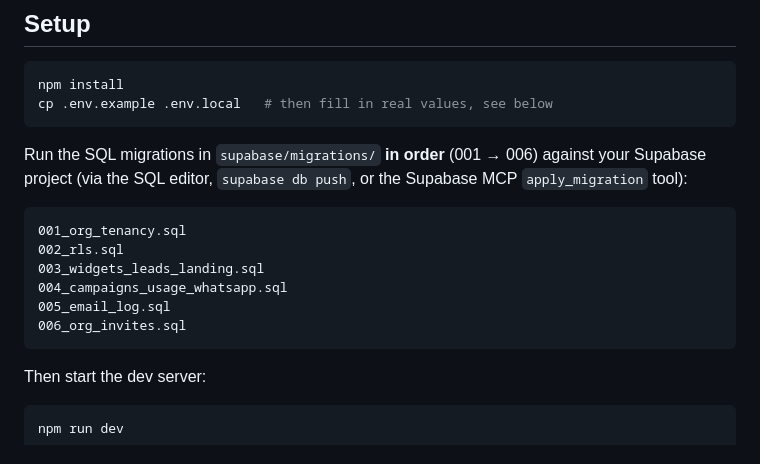
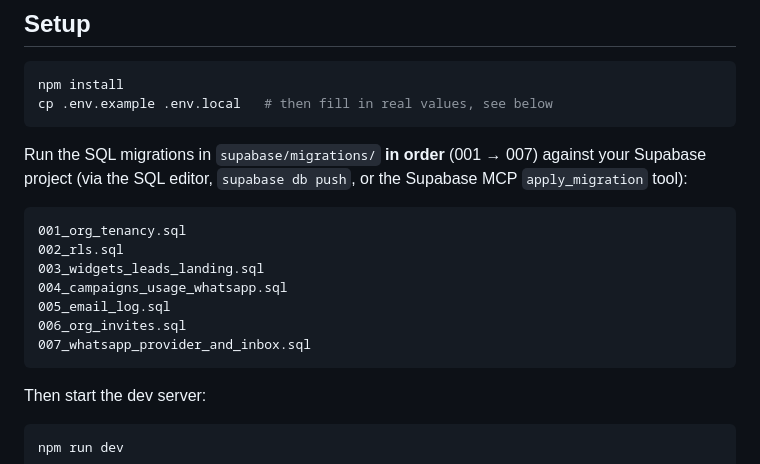
Before and after one commit to Shubochandrosarker/ChatBotistic-System-Management, a Markdown page: chatbotistic-dashboard/README.md, the part around one of its changes. Drawn GitHub-style.

````diff
--- a/chatbotistic-dashboard/README.md
+++ b/chatbotistic-dashboard/README.md
@@ -51,7 +60,7 @@ npm install
 cp .env.example .env.local   # then fill in real values, see below
 ```
 
-Run the SQL migrations in `supabase/migrations/` **in order** (001 → 006)
+Run the SQL migrations in `supabase/migrations/` **in order** (001 → 007)
 against your Supabase project (via the SQL editor, `supabase db push`, or
 the Supabase MCP `apply_migration` tool):
 
@@ -62,6 +71,7 @@ the Supabase MCP `apply_migration` tool):
 004_campaigns_usage_whatsapp.sql
 005_email_log.sql
 006_org_invites.sql
+007_whatsapp_provider_and_inbox.sql
 ```
 
 Then start the dev server:
````
Also changed, not shown: other parts of chatbotistic-dashboard/README.md (+41 -12 lines).
